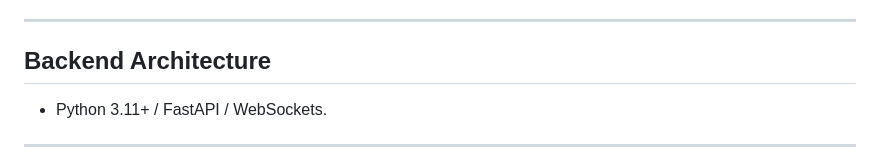
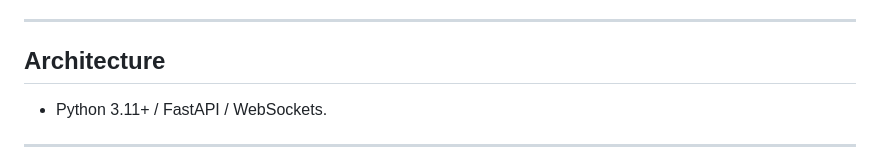
Before and after one commit to infinite667/Prishtina-NNUE-Traffic, a Markdown page: README.md, the part around the change. Rendered like a GitHub page.

```diff
--- a/README.md
+++ b/README.md
@@ -26,7 +26,7 @@ It features a cutting-edge **Hybrid AI System** that combines classical pathfind
 
 ---
 
-##  Backend Architecture
+##  Architecture
 
 - Python 3.11+ / FastAPI / WebSockets.
 
```
